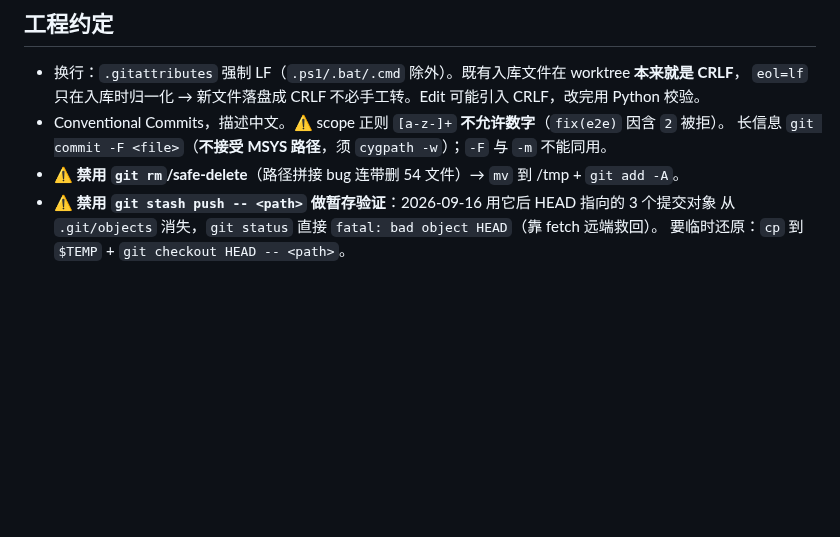
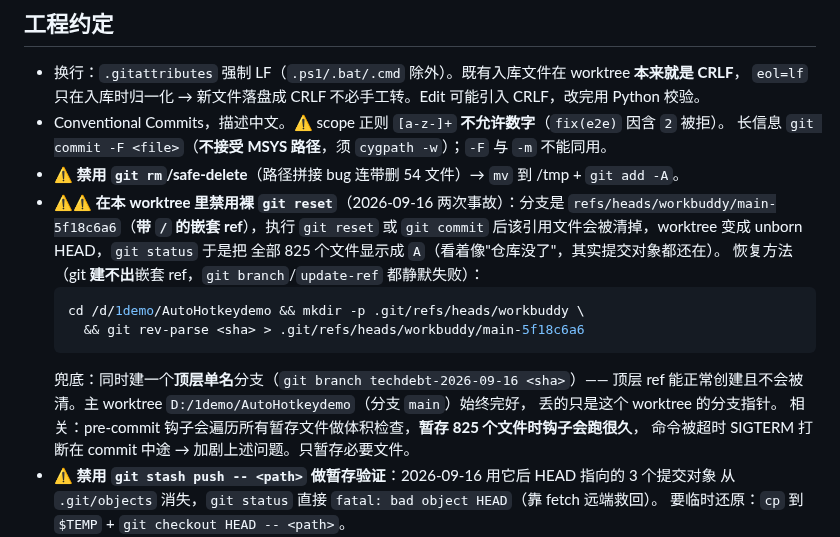
Before and after one commit to zyejf/AutoHotkeydemo, a Markdown page: .workbuddy-ai/memory/MEMORY.md, the part around the change. Rendered like a GitHub page; blank space fills up the shorter version.

Commit message:
docs(memory): 补充 worktree 分支引用丢失事故与恢复方法

````diff
--- a/.workbuddy-ai/memory/MEMORY.md
+++ b/.workbuddy-ai/memory/MEMORY.md
@@ -61,6 +61,20 @@ bash scripts/check-gates.sh [--quick]      # 一键四闸门（CARGO_INCREMENTAL
 - Conventional Commits，描述中文。⚠️ scope 正则 `[a-z-]+` **不允许数字**（`fix(e2e)` 因含 `2` 被拒）。
   长信息 `git commit -F <file>`（**不接受 MSYS 路径**，须 `cygpath -w`）；`-F` 与 `-m` 不能同用。
 - ⚠️ **禁用 `git rm`/safe-delete**（路径拼接 bug 连带删 54 文件）→ `mv` 到 /tmp + `git add -A`。
+- ⚠️⚠️ **在本 worktree 里禁用裸 `git reset`**（2026-09-16 两次事故）：分支是
+  `refs/heads/workbuddy/main-5f18c6a6`（**带 `/` 的嵌套 ref**），执行 `git reset` 或
+  `git commit` 后该引用文件会被清掉，worktree 变成 unborn HEAD，`git status` 于是把
+  全部 825 个文件显示成 `A`（看着像"仓库没了"，其实提交对象都还在）。
+  恢复方法（git **建不出**嵌套 ref，`git branch`/`update-ref` 都静默失败）：
+  ```bash
+  cd /d/1demo/AutoHotkeydemo && mkdir -p .git/refs/heads/workbuddy \
+    && git rev-parse <sha> > .git/refs/heads/workbuddy/main-5f18c6a6
+  ```
+  兜底：同时建一个**顶层单名**分支（`git branch techdebt-2026-09-16 <sha>`）——
+  顶层 ref 能正常创建且不会被清。主 worktree `D:/1demo/AutoHotkeydemo`（分支 `main`）始终完好，
+  丢的只是这个 worktree 的分支指针。
+  相关：pre-commit 钩子会遍历所有暂存文件做体积检查，**暂存 825 个文件时钩子会跑很久**，
+  命令被超时 SIGTERM 打断在 commit 中途 → 加剧上述问题。只暂存必要文件。
 - ⚠️ **禁用 `git stash push -- <path>` 做暂存验证**：2026-09-16 用它后 HEAD 指向的 3 个提交对象
   从 `.git/objects` 消失，`git status` 直接 `fatal: bad object HEAD`（靠 fetch 远端救回）。
   要临时还原：`cp` 到 `$TEMP` + `git checkout HEAD -- <path>`。
````
Also changed, not shown: .workbuddy-ai/memory/2026-09-16.md (+15 -0 lines).
